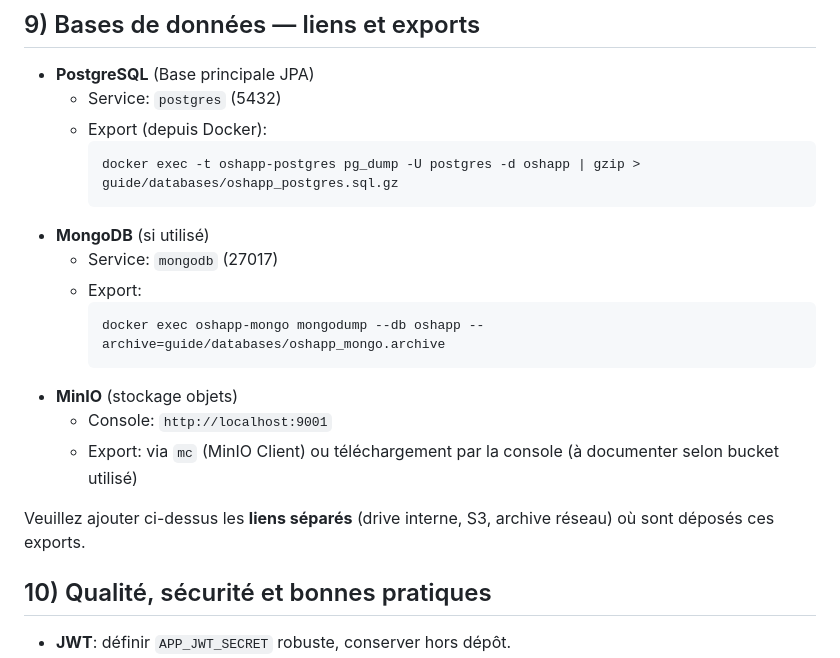
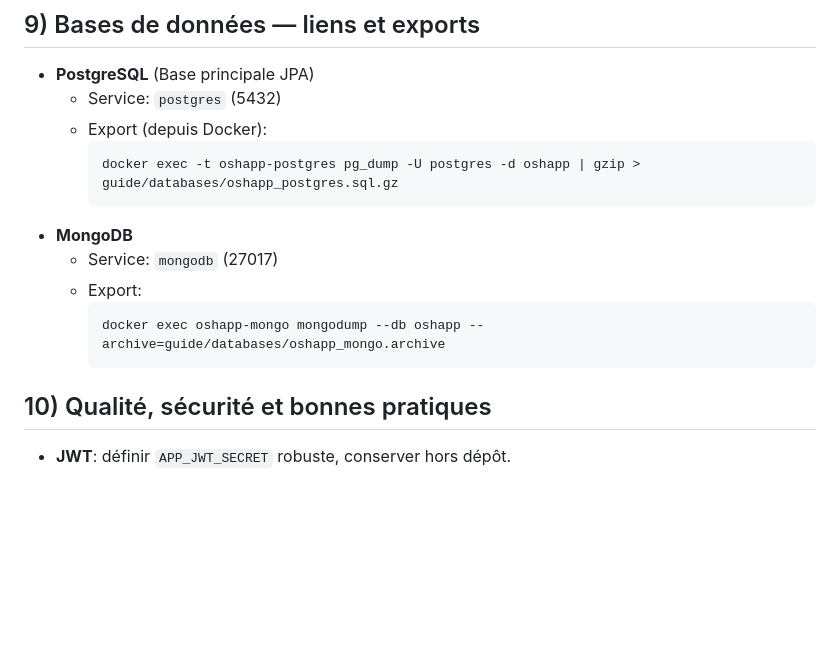
Before and after one commit to Abdellatif444/OSHapp-Application, a Markdown page: guide/OSHAPP_Guide.md, the part around the change. GitHub-like rendering; blank space fills up the shorter version.

````diff
--- a/guide/OSHAPP_Guide.md
+++ b/guide/OSHAPP_Guide.md
@@ -233,17 +233,12 @@ docker save oshapp-frontend:latest -o guide/oshapp-frontend-latest.tar
     ```bash
     docker exec -t oshapp-postgres pg_dump -U postgres -d oshapp | gzip > guide/databases/oshapp_postgres.sql.gz
     ```
-- **MongoDB** (si utilisé)
+- **MongoDB**
   - Service: `mongodb` (27017)
   - Export:
     ```bash
     docker exec oshapp-mongo mongodump --db oshapp --archive=guide/databases/oshapp_mongo.archive
     ```
-- **MinIO** (stockage objets)
-  - Console: `http://localhost:9001`
-  - Export: via `mc` (MinIO Client) ou téléchargement par la console (à documenter selon bucket utilisé)
-
-Veuillez ajouter ci-dessus les **liens séparés** (drive interne, S3, archive réseau) où sont déposés ces exports.
 
 ## 10) Qualité, sécurité et bonnes pratiques
 - **JWT**: définir `APP_JWT_SECRET` robuste, conserver hors dépôt.
````
